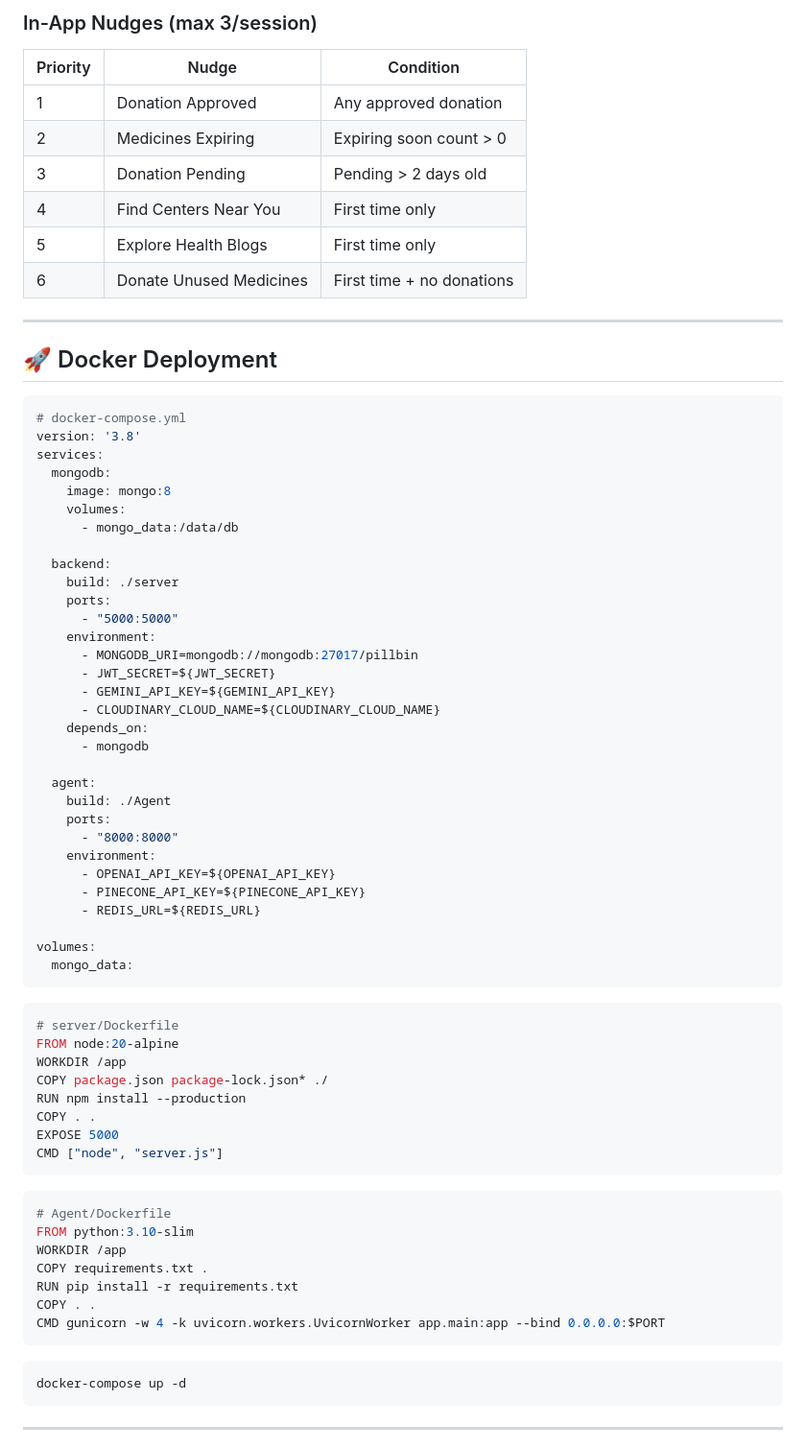
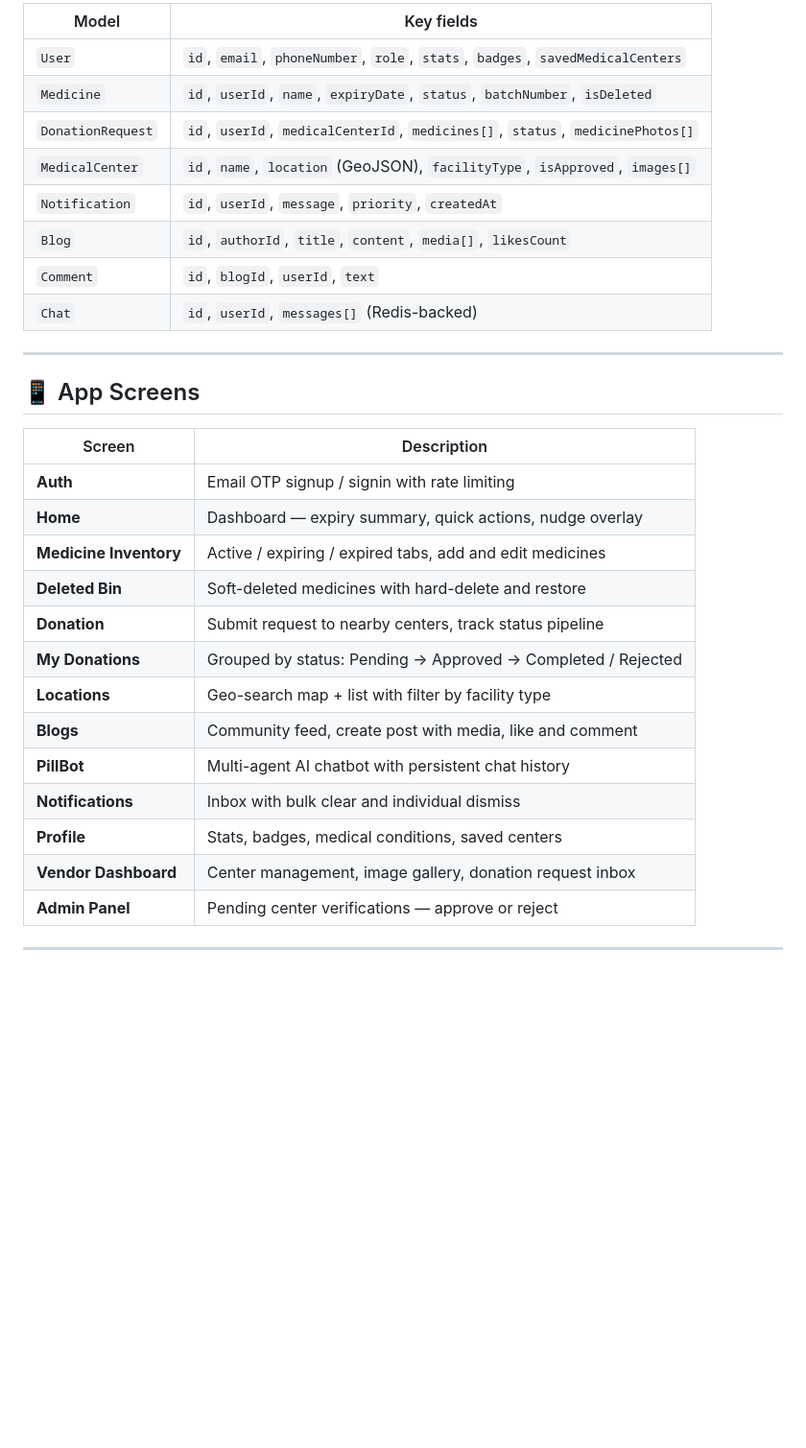
Before and after one commit to NikhilYadav04/pillbin_v2, a Markdown page: README.md, the part around one of its changes. Shown at 96% size. Rendered like a GitHub page; blank space fills up the shorter version.

````diff
--- a/README.md
+++ b/README.md
@@ -390,76 +434,34 @@ Vendor marks as completed
 
-### In-App Nudges (max 3/session)
-| Priority | Nudge | Condition |
-|---|---|---|
-| 1 | Donation Approved | Any approved donation |
-| 2 | Medicines Expiring | Expiring soon count > 0 |
-| 3 | Donation Pending | Pending > 2 days old |
-| 4 | Find Centers Near You | First time only |
-| 5 | Explore Health Blogs | First time only |
-| 6 | Donate Unused Medicines | First time + no donations |
+| Model | Key fields |
+|---|---|
+| `User` | `id`, `email`, `phoneNumber`, `role`, `stats`, `badges`, `savedMedicalCenters` |
+| `Medicine` | `id`, `userId`, `name`, `expiryDate`, `status`, `batchNumber`, `isDeleted` |
+| `DonationRequest` | `id`, `userId`, `medicalCenterId`, `medicines[]`, `status`, `medicinePhotos[]` |
+| `MedicalCenter` | `id`, `name`, `location` (GeoJSON), `facilityType`, `isApproved`, `images[]` |
+| `Notification` | `id`, `userId`, `message`, `priority`, `createdAt` |
+| `Blog` | `id`, `authorId`, `title`, `content`, `media[]`, `likesCount` |
+| `Comment` | `id`, `blogId`, `userId`, `text` |
+| `Chat` | `id`, `userId`, `messages[]` (Redis-backed) |
 
 ---
 
-## 🚀 Docker Deployment
+## 📱 App Screens
 
-```yaml
-# docker-compose.yml
-version: '3.8'
-services:
-  mongodb:
-    image: mongo:8
-    volumes:
-      - mongo_data:/data/db
-
-  backend:
-    build: ./server
-    ports:
-      - "5000:5000"
-    environment:
-      - MONGODB_URI=mongodb://mongodb:27017/pillbin
-      - JWT_SECRET=${JWT_SECRET}
-      - GEMINI_API_KEY=${GEMINI_API_KEY}
-      - CLOUDINARY_CLOUD_NAME=${CLOUDINARY_CLOUD_NAME}
-    depends_on:
-      - mongodb
-
-  agent:
-    build: ./Agent
-    ports:
-      - "8000:8000"
-    environment:
-      - OPENAI_API_KEY=${OPENAI_API_KEY}
-      - PINECONE_API_KEY=${PINECONE_API_KEY}
-      - REDIS_URL=${REDIS_URL}
-
-volumes:
-  mongo_data:
-```
-
-```dockerfile
-# server/Dockerfile
-FROM node:20-alpine
-WORKDIR /app
-COPY package.json package-lock.json* ./
-RUN npm install --production
-COPY . .
-EXPOSE 5000
-CMD ["node", "server.js"]
-```
-
-```dockerfile
-# Agent/Dockerfile
-FROM python:3.10-slim
-WORKDIR /app
-COPY requirements.txt .
-RUN pip install -r requirements.txt
-COPY . .
-CMD gunicorn -w 4 -k uvicorn.workers.UvicornWorker app.main:app --bind 0.0.0.0:$PORT
-```
-
-```bash
-docker-compose up -d
-```
+| Screen | Description |
+|---|---|
+| **Auth** | Email OTP signup / signin with rate limiting |
+| **Home** | Dashboard — expiry summary, quick actions, nudge overlay |
+| **Medicine Inventory** | Active / expiring / expired tabs, add and edit medicines |
+| **Deleted Bin** | Soft-deleted medicines with hard-delete and restore |
+| **Donation** | Submit request to nearby centers, track status pipeline |
+| **My Donations** | Grouped by status: Pending → Approved → Completed / Rejected |
+| **Locations** | Geo-search map + list with filter by facility type |
+| **Blogs** | Community feed, create post with media, like and comment |
+| **PillBot** | Multi-agent AI chatbot with persistent chat history |
+| **Notifications** | Inbox with bulk clear and individual dismiss |
+| **Profile** | Stats, badges, medical conditions, saved centers |
+| **Vendor Dashboard** | Center management, image gallery, donation request inbox |
+| **Admin Panel** | Pending center verifications — approve or reject |
 
 ---
 
````
Also changed, not shown: other parts of README.md (+355 -286 lines).
